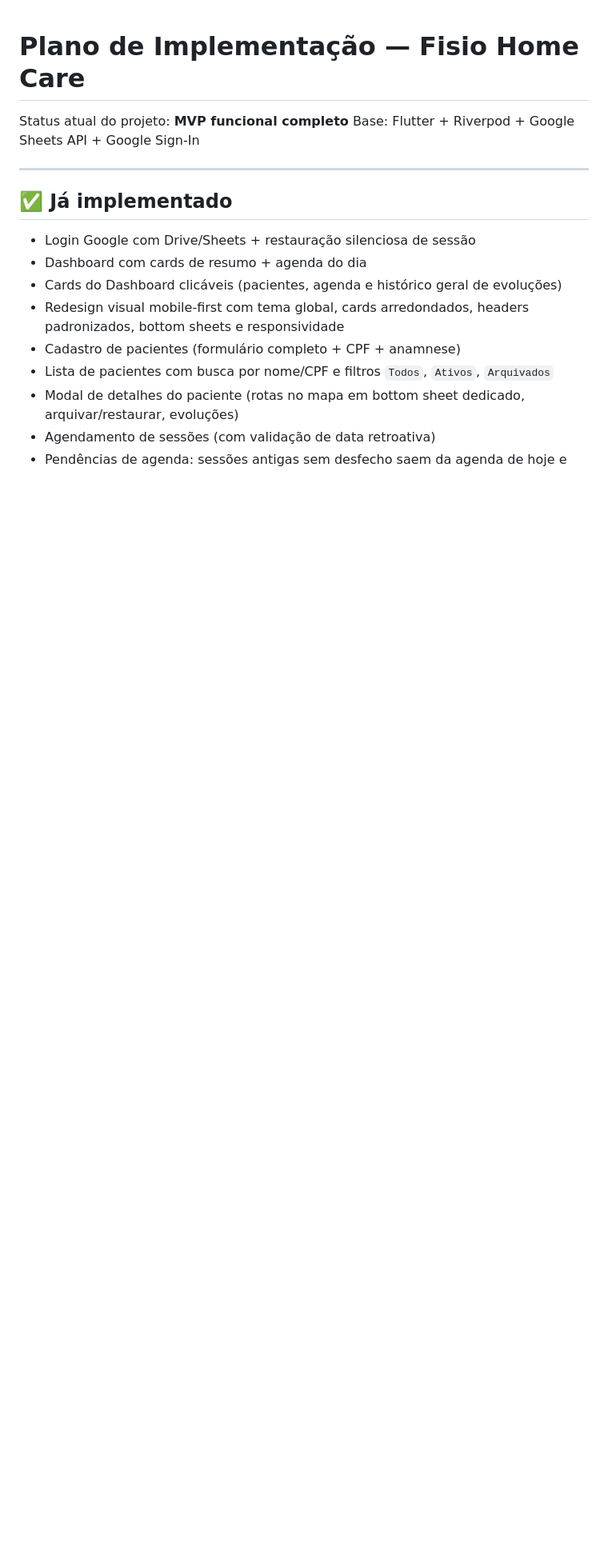
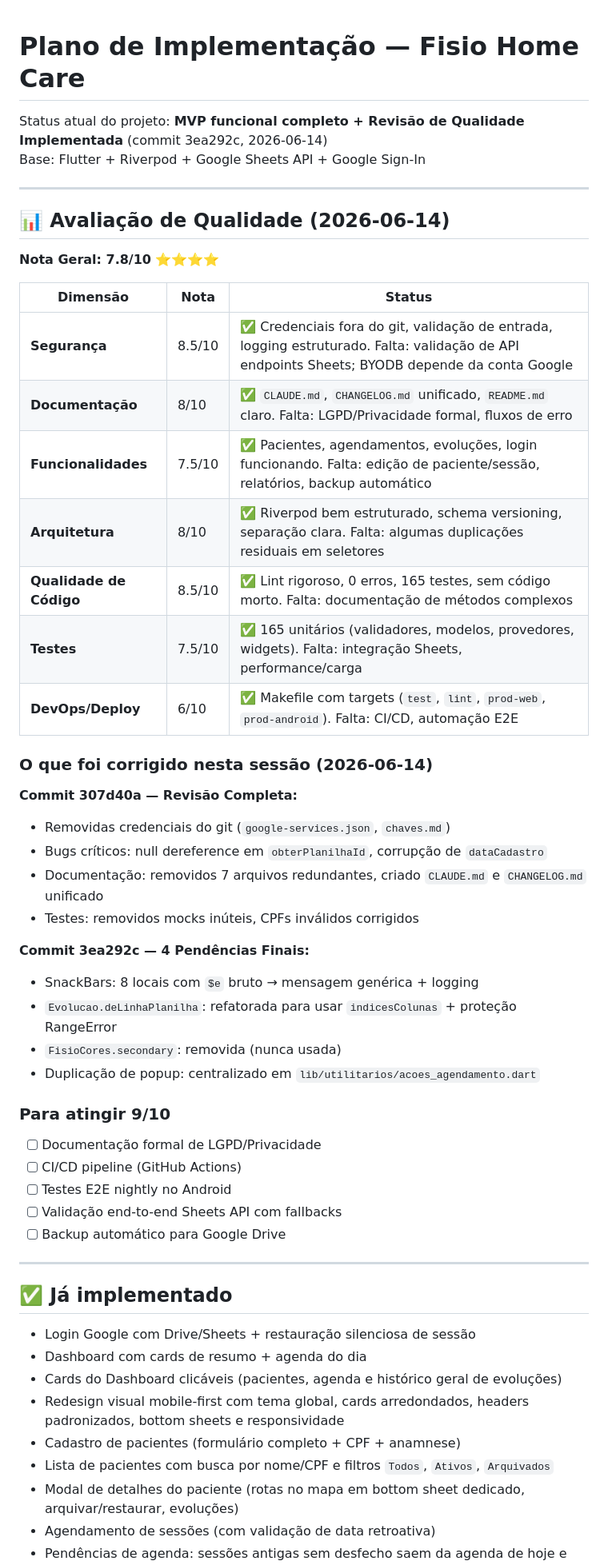
Before and after one commit to lacerdaRodrigo/app-fisio2, a Markdown page: documentacao/IMPLEMENTAR.md, the part around the change. Shown at 80% size. Drawn GitHub-style; blank space fills up the shorter version.

Commit message:
Documentar avaliação de qualidade do projeto (7.8/10)
Adicionar seção de avaliação de qualidade em 7 dimensões:
- Segurança: 8.5/10
- Documentação: 8/10
- Funcionalidades: 7.5/10
- Arquitetura: 8/10
- Qualidade de código: 8.5/10
- Testes: 7.5/10
- DevOps/Deploy: 6/10

Documentar commits 307d40a e 3ea292c com resumo de correções.
Listar itens para atingir 9/10.

Co-Authored-By: Claude Haiku 4.5 <noreply@anthropic.com>

```diff
--- a/documentacao/IMPLEMENTAR.md
+++ b/documentacao/IMPLEMENTAR.md
@@ -1,7 +1,44 @@
 # Plano de Implementação — Fisio Home Care
 
-Status atual do projeto: **MVP funcional completo**
+Status atual do projeto: **MVP funcional completo + Revisão de Qualidade Implementada** (commit 3ea292c, 2026-06-14)
 Base: Flutter + Riverpod + Google Sheets API + Google Sign-In
+
+---
+
+## 📊 Avaliação de Qualidade (2026-06-14)
+
+**Nota Geral: 7.8/10** ⭐⭐⭐⭐
+
+| Dimensão | Nota | Status |
+|---|---|---|
+| **Segurança** | 8.5/10 | ✅ Credenciais fora do git, validação de entrada, logging estruturado. Falta: validação de API endpoints Sheets; BYODB depende da conta Google |
+| **Documentação** | 8/10 | ✅ `CLAUDE.md`, `CHANGELOG.md` unificado, `README.md` claro. Falta: LGPD/Privacidade formal, fluxos de erro |
+| **Funcionalidades** | 7.5/10 | ✅ Pacientes, agendamentos, evoluções, login funcionando. Falta: edição de paciente/sessão, relatórios, backup automático |
+| **Arquitetura** | 8/10 | ✅ Riverpod bem estruturado, schema versioning, separação clara. Falta: algumas duplicações residuais em seletores |
+| **Qualidade de Código** | 8.5/10 | ✅ Lint rigoroso, 0 erros, 165 testes, sem código morto. Falta: documentação de métodos complexos |
+| **Testes** | 7.5/10 | ✅ 165 unitários (validadores, modelos, provedores, widgets). Falta: integração Sheets, performance/carga |
+| **DevOps/Deploy** | 6/10 | ✅ Makefile com targets (`test`, `lint`, `prod-web`, `prod-android`). Falta: CI/CD, automação E2E |
+
+### O que foi corrigido nesta sessão (2026-06-14)
+
+**Commit 307d40a — Revisão Completa:**
+- Removidas credenciais do git (`google-services.json`, `chaves.md`)
+- Bugs críticos: null dereference em `obterPlanilhaId`, corrupção de `dataCadastro`
+- Documentação: removidos 7 arquivos redundantes, criado `CLAUDE.md` e `CHANGELOG.md` unificado
+- Testes: removidos mocks inúteis, CPFs inválidos corrigidos
+
+**Commit 3ea292c — 4 Pendências Finais:**
+- SnackBars: 8 locais com `$e` bruto → mensagem genérica + logging
+- `Evolucao.deLinhaPlanilha`: refatorada para usar `indicesColunas` + proteção RangeError
+- `FisioCores.secondary`: removida (nunca usada)
+- Duplicação de popup: centralizado em `lib/utilitarios/acoes_agendamento.dart`
+
+### Para atingir 9/10
+- [ ] Documentação formal de LGPD/Privacidade
+- [ ] CI/CD pipeline (GitHub Actions)
+- [ ] Testes E2E nightly no Android
+- [ ] Validação end-to-end Sheets API com fallbacks
+- [ ] Backup automático para Google Drive
 
 ---
 
```
